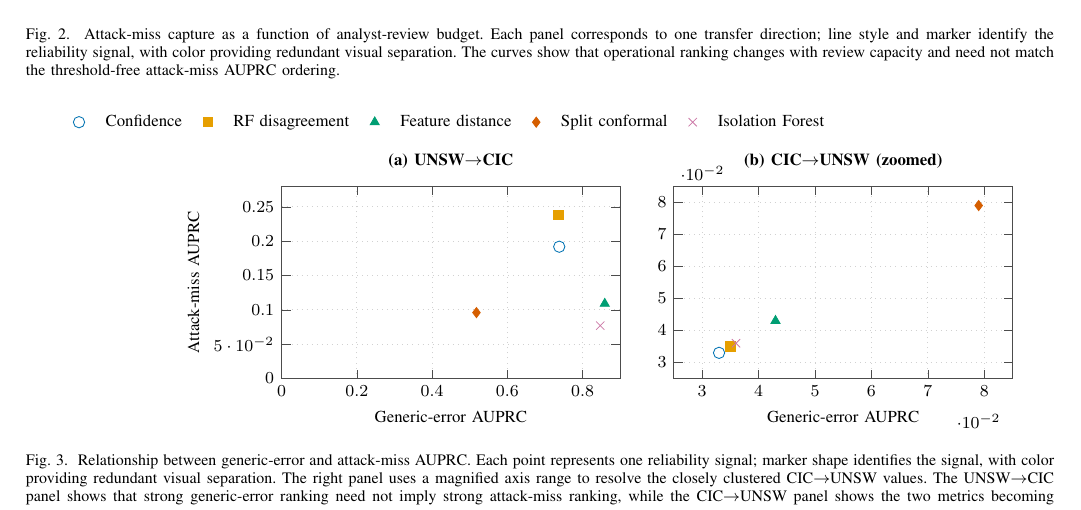
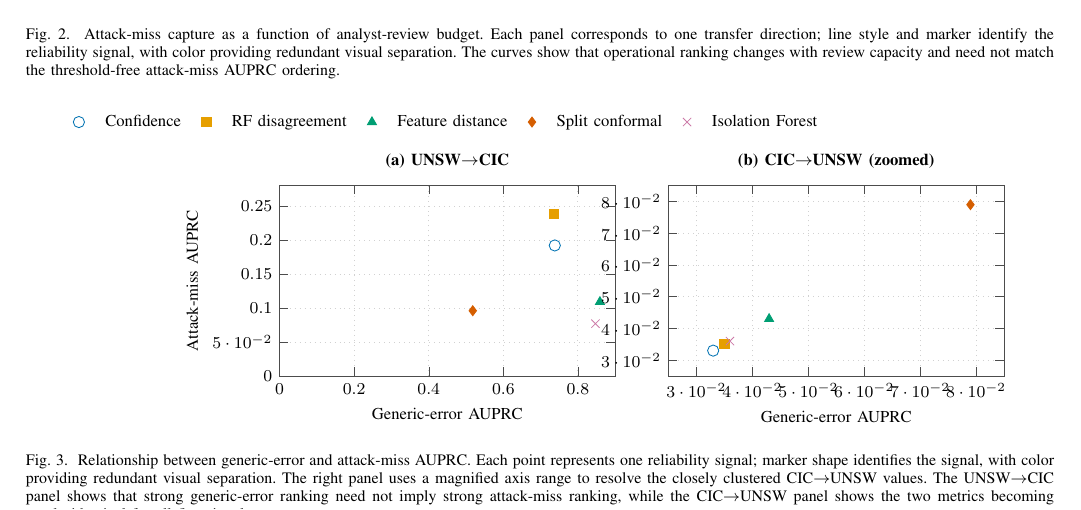
Before and after one commit to ShreyasGautam01/IntrusionDetection, a LaTeX paper (paper/IEEE_PAPER_DRAFT.tex): part of page 9 of 14, cut so that both start at the same text. Compiled offline with pdfLaTeX.

Commit message:
Improve Fig. 3 zoom tick readability

```diff
--- a/paper/IEEE_PAPER_DRAFT.tex
+++ b/paper/IEEE_PAPER_DRAFT.tex
@@ -779,7 +780,9 @@ Isolation Forest & 0.847 & 0.077 & 0.379 & 0.036 & 0.036 & 0.284 \\
   xmin=0.025, xmax=0.085,
   ymin=0.025, ymax=0.085,
   xtick={0.03,0.04,0.05,0.06,0.07,0.08},
-  ytick={0.03,0.04,0.05,0.06,0.07,0.08}
+  ytick={0.03,0.04,0.05,0.06,0.07,0.08},
+  scaled x ticks=false,
+  scaled y ticks=false
 ]
 
 \addplot[only marks,mark=o,mark size=2.7pt,color=methodblue,forget plot]
```
Also changed, not shown: paper/IEEE_PAPER_DRAFT.tex (1 more changed lines).
